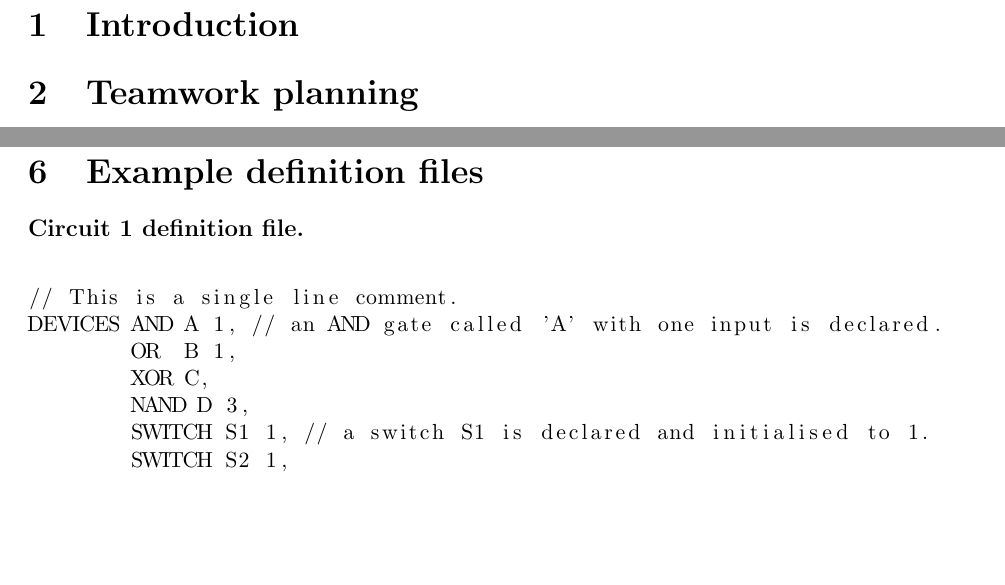
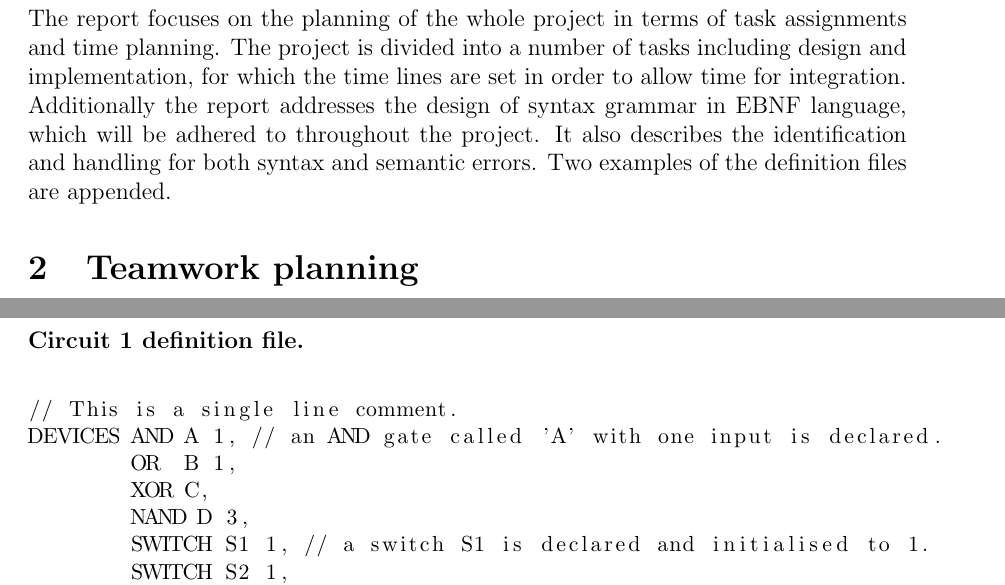
Before and after one commit to Z-Gu/GF2_Software, a LaTeX document (first interim report/report_team7.tex): two parts of pages 1 and 3 of 4, joined at a grey line, cut at the place of the change, the shorter picture padded with empty space. Compiled offline with pdfLaTeX.

Commit message:
Draft introduction

```diff
--- a/first interim report/report_team7.tex
+++ b/first interim report/report_team7.tex
@@ -10,6 +10,10 @@
 
 \begin{document}
 \section{Introduction}
+The report focuses on the planning of the whole project in terms of task assignments and time planning. The project is divided into a number of
+tasks including design and implementation, for which the time lines are set in order to allow time for integration. Additionally the report
+addresses the design of syntax grammar in EBNF language, which will be adhered to throughout the project. It also describes the identification
+and handling for both syntax and semantic errors. Two examples of the definition files are appended.
 
 \section{Teamwork planning}
 \subsection{Interface design for scanner and GUI}
```
